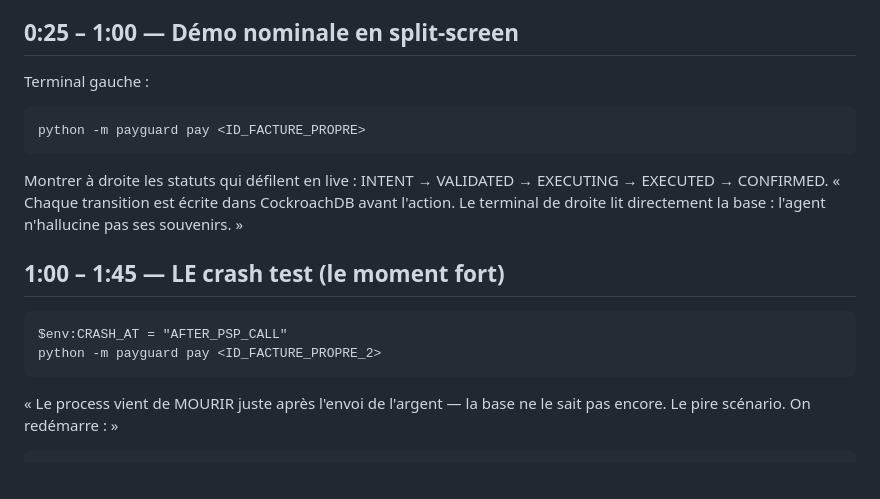
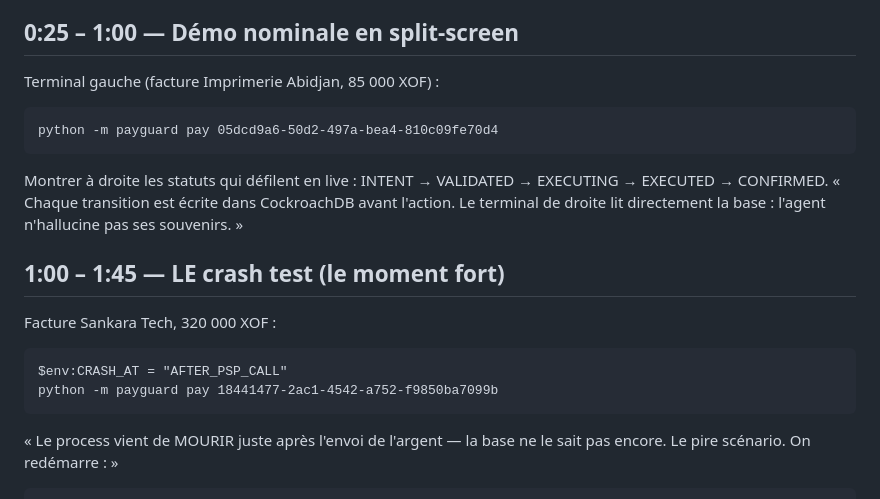
Before and after one commit to YannDOm07/HackPayGuard, a Markdown page: VIDEO_SCRIPT.md, the part around the change. Rendered like a GitHub page; blank space fills up the shorter version.

Commit message:
Video script: replace placeholders with literal ready-to-paste invoice IDs
Co-Authored-By: Claude Fable 5 <noreply@anthropic.com>

````diff
--- a/VIDEO_SCRIPT.md
+++ b/VIDEO_SCRIPT.md
@@ -12,9 +12,9 @@ double paiement structurellement impossible : toute sa mémoire vit dans
 CockroachDB, écrite AVANT chaque action. »
 
 ## 0:25 – 1:00 — Démo nominale en split-screen
-Terminal gauche :
+Terminal gauche (facture Imprimerie Abidjan, 85 000 XOF) :
 ```
-python -m payguard pay <ID_FACTURE_PROPRE>
+python -m payguard pay 05dcd9a6-50d2-497a-bea4-810c09fe70d4
 ```
 Montrer à droite les statuts qui défilent en live : INTENT → VALIDATED →
 EXECUTING → EXECUTED → CONFIRMED.
@@ -22,9 +22,10 @@ EXECUTING → EXECUTED → CONFIRMED.
 droite lit directement la base : l'agent n'hallucine pas ses souvenirs. »
 
 ## 1:00 – 1:45 — LE crash test (le moment fort)
+Facture Sankara Tech, 320 000 XOF :
 ```
 $env:CRASH_AT = "AFTER_PSP_CALL"
-python -m payguard pay <ID_FACTURE_PROPRE_2>
+python -m payguard pay 18441477-2ac1-4542-a752-f9850ba7099b
 ```
 « Le process vient de MOURIR juste après l'envoi de l'argent — la base ne le
 sait pas encore. Le pire scénario. On redémarre : »
````
